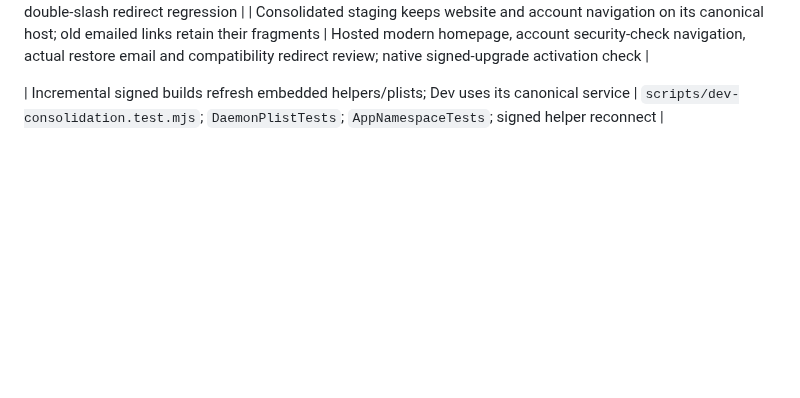
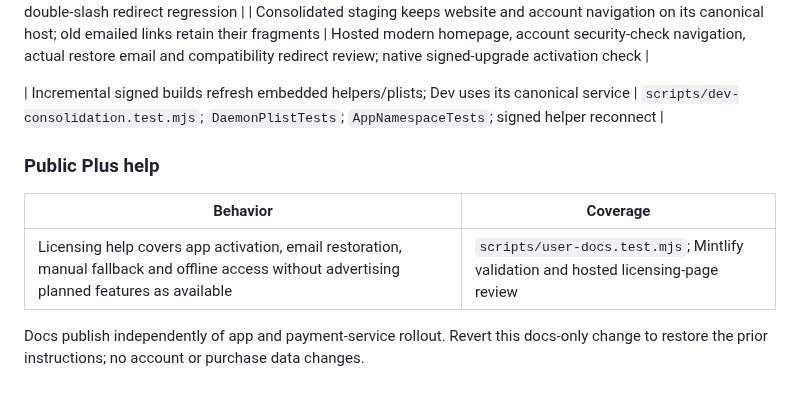
Before and after one commit to TheHypertextStudio/curfew, a Markdown page: Documentation/todo-test-matrix.md, the part around the change. GitHub-like rendering; blank space fills up the shorter version.

Commit message:
docs(dx): Preserve the separately published Plus help requirements
Keep main's docs-only acceptance notes alongside the app and staging
integration. The reviewed native, website and issuer implementation remains
unchanged.

Co-authored-by: Codex <noreply@openai.com>

```diff
--- a/Documentation/todo-test-matrix.md
+++ b/Documentation/todo-test-matrix.md
@@ -2050,3 +2050,11 @@ Do not run lockout/shutdown acceptance or UI suites on the operator desktop.
 | Consolidated staging keeps website and account navigation on its canonical host; old emailed links retain their fragments | Hosted modern homepage, account security-check navigation, actual restore email and compatibility redirect review; native signed-upgrade activation check |
 
 | Incremental signed builds refresh embedded helpers/plists; Dev uses its canonical service | `scripts/dev-consolidation.test.mjs`; `DaemonPlistTests`; `AppNamespaceTests`; signed helper reconnect |
+
+### Public Plus help
+
+| Behavior | Coverage |
+| --- | --- |
+| Licensing help covers app activation, email restoration, manual fallback and offline access without advertising planned features as available | `scripts/user-docs.test.mjs`; Mintlify validation and hosted licensing-page review |
+
+Docs publish independently of app and payment-service rollout. Revert this docs-only change to restore the prior instructions; no account or purchase data changes.
```
Also changed, not shown: Documentation/todos.md (+4 -0 lines).
